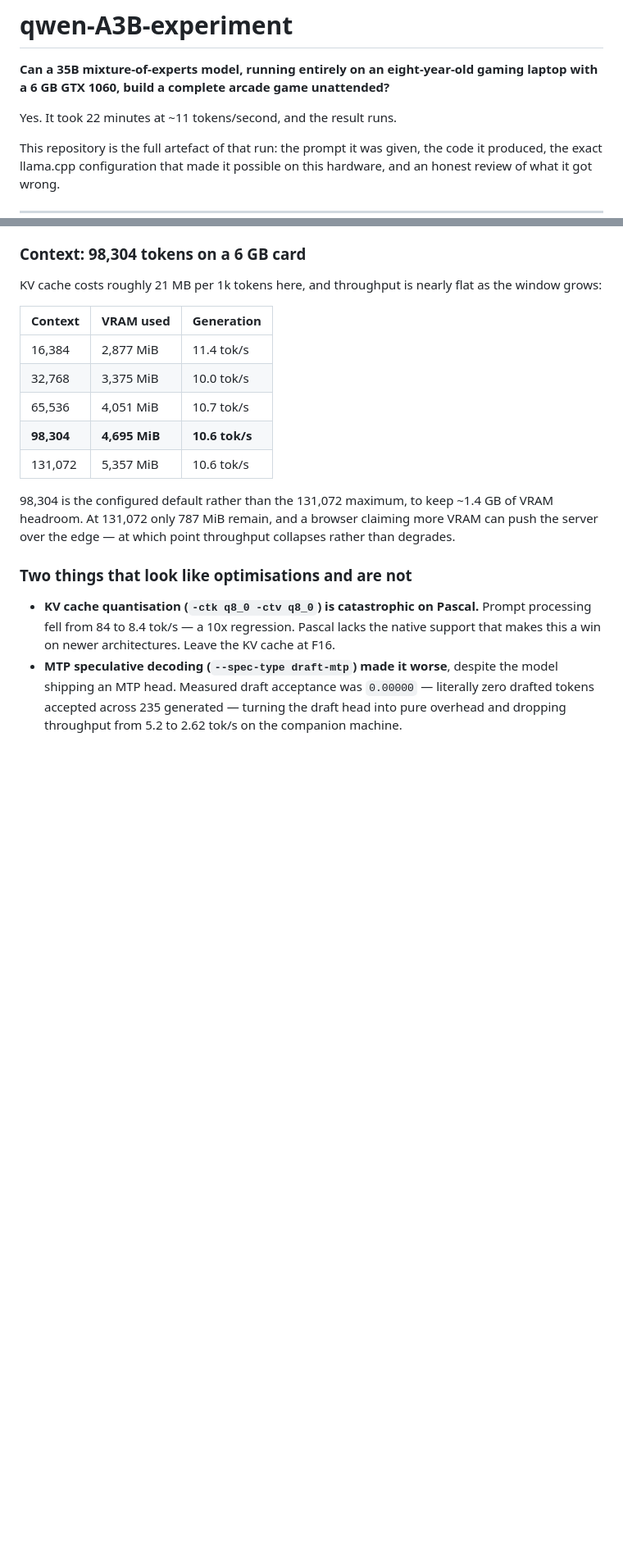
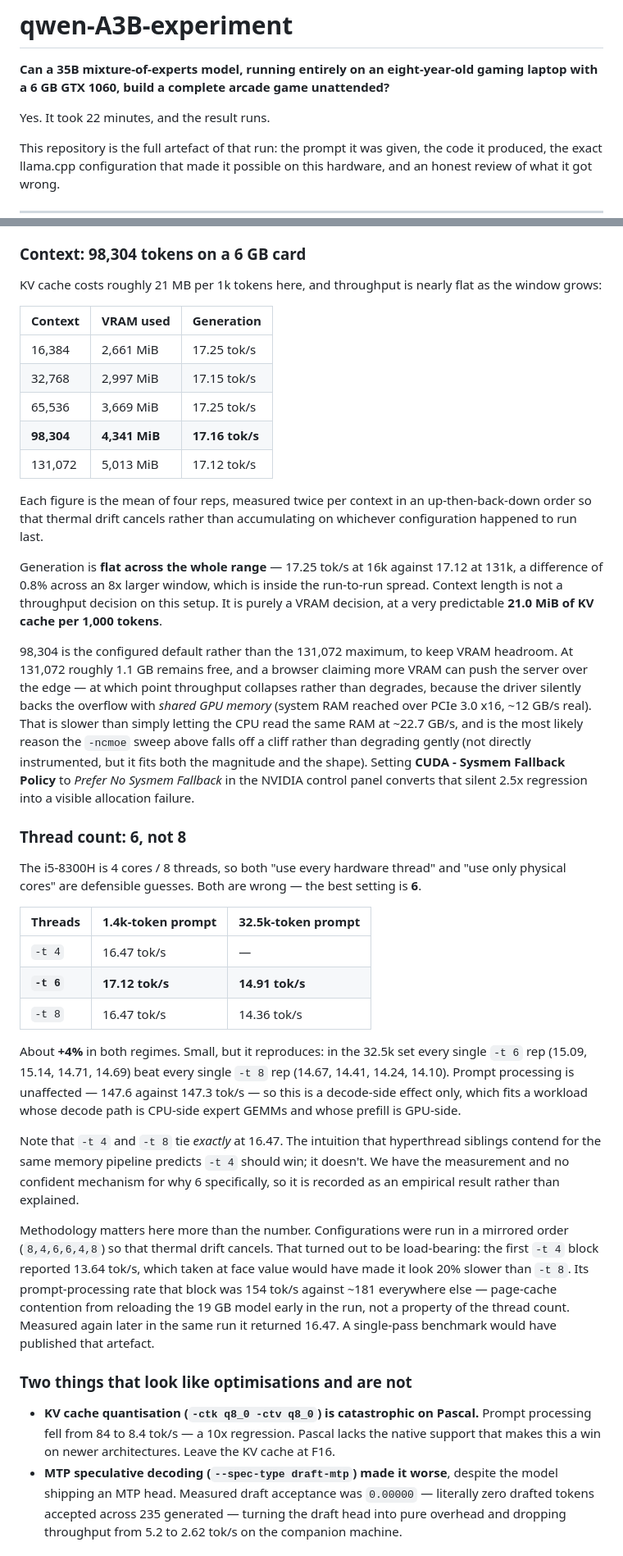
Before and after one commit to disc0nnctd/qwen-A3B-experiment, a Markdown page: README.md, 2 parts joined by grey strips. Shown at 82% size. Drawn GitHub-style; blank space fills up the shorter version.

```diff
--- a/README.md
+++ b/README.md
@@ -3,7 +3,7 @@
 **Can a 35B mixture-of-experts model, running entirely on an eight-year-old gaming laptop
 with a 6 GB GTX 1060, build a complete arcade game unattended?**
 
-Yes. It took 22 minutes at ~11 tokens/second, and the result runs.
+Yes. It took 22 minutes, and the result runs.
 
 This repository is the full artefact of that run: the prompt it was given, the code it
 produced, the exact llama.cpp configuration that made it possible on this hardware, and an
@@ -133,15 +138,61 @@ window grows:
 
 | Context | VRAM used | Generation |
 |---|---|---|
-| 16,384 | 2,877 MiB | 11.4 tok/s |
-| 32,768 | 3,375 MiB | 10.0 tok/s |
-| 65,536 | 4,051 MiB | 10.7 tok/s |
-| **98,304** | **4,695 MiB** | **10.6 tok/s** |
-| 131,072 | 5,357 MiB | 10.6 tok/s |
+| 16,384 | 2,661 MiB | 17.25 tok/s |
+| 32,768 | 2,997 MiB | 17.15 tok/s |
+| 65,536 | 3,669 MiB | 17.25 tok/s |
+| **98,304** | **4,341 MiB** | **17.16 tok/s** |
+| 131,072 | 5,013 MiB | 17.12 tok/s |
 
-98,304 is the configured default rather than the 131,072 maximum, to keep ~1.4 GB of VRAM
-headroom. At 131,072 only 787 MiB remain, and a browser claiming more VRAM can push the
-server over the edge — at which point throughput collapses rather than degrades.
+Each figure is the mean of four reps, measured twice per context in an
+up-then-back-down order so that thermal drift cancels rather than accumulating on
+whichever configuration happened to run last.
+
+Generation is **flat across the whole range** — 17.25 tok/s at 16k against 17.12 at 131k,
+a difference of 0.8% across an 8x larger window, which is inside the run-to-run spread.
+Context length is not a throughput decision on this setup. It is purely a VRAM decision, at
+a very predictable **21.0 MiB of KV cache per 1,000 tokens**.
+
+98,304 is the configured default rather than the 131,072 maximum, to keep VRAM headroom.
+At 131,072 roughly 1.1 GB remains free, and a browser claiming more VRAM can push the
+server over the edge — at which point throughput collapses rather than degrades, because
+the driver silently backs the overflow with *shared GPU memory* (system RAM reached over
+PCIe 3.0 x16, ~12 GB/s real). That is slower than simply letting the CPU read the same
+RAM at ~22.7 GB/s, and is the most likely reason the `-ncmoe` sweep above falls off a cliff
+rather than degrading gently (not directly instrumented, but it fits both the magnitude and
+the shape). Setting **CUDA - Sysmem Fallback Policy** to *Prefer No Sysmem Fallback*
+in the NVIDIA control panel converts that silent 2.5x regression into a visible
+allocation failure.
+
+### Thread count: 6, not 8
+
+The i5-8300H is 4 cores / 8 threads, so both "use every hardware thread" and "use only
+physical cores" are defensible guesses. Both are wrong — the best setting is **6**.
+
+| Threads | 1.4k-token prompt | 32.5k-token prompt |
+|---|---|---|
+| `-t 4` | 16.47 tok/s | — |
+| **`-t 6`** | **17.12 tok/s** | **14.91 tok/s** |
+| `-t 8` | 16.47 tok/s | 14.36 tok/s |
+
+About **+4%** in both regimes. Small, but it reproduces: in the 32.5k set every single
+`-t 6` rep (15.09, 15.14, 14.71, 14.69) beat every single `-t 8` rep (14.67, 14.41, 14.24,
+14.10). Prompt processing is unaffected — 147.6 against 147.3 tok/s — so this is a
+decode-side effect only, which fits a workload whose decode path is CPU-side expert GEMMs
+and whose prefill is GPU-side.
+
+Note that `-t 4` and `-t 8` tie *exactly* at 16.47. The intuition that hyperthread siblings
+contend for the same memory pipeline predicts `-t 4` should win; it doesn't. We have the
+measurement and no confident mechanism for why 6 specifically, so it is recorded as an
+empirical result rather than explained.
+
+Methodology matters here more than the number. Configurations were run in a mirrored order
+(`8,4,6,6,4,8`) so that thermal drift cancels. That turned out to be load-bearing: the
+first `-t 4` block reported 13.64 tok/s, which taken at face value would have made it look
+20% slower than `-t 8`. Its prompt-processing rate that block was 154 tok/s against ~181
+everywhere else — page-cache contention from reloading the 19 GB model early in the run,
+not a property of the thread count. Measured again later in the same run it returned 16.47.
+A single-pass benchmark would have published that artefact.
 
 ### Two things that look like optimisations and are not
 
```
Also changed, not shown: other parts of README.md (+49 -14 lines).
